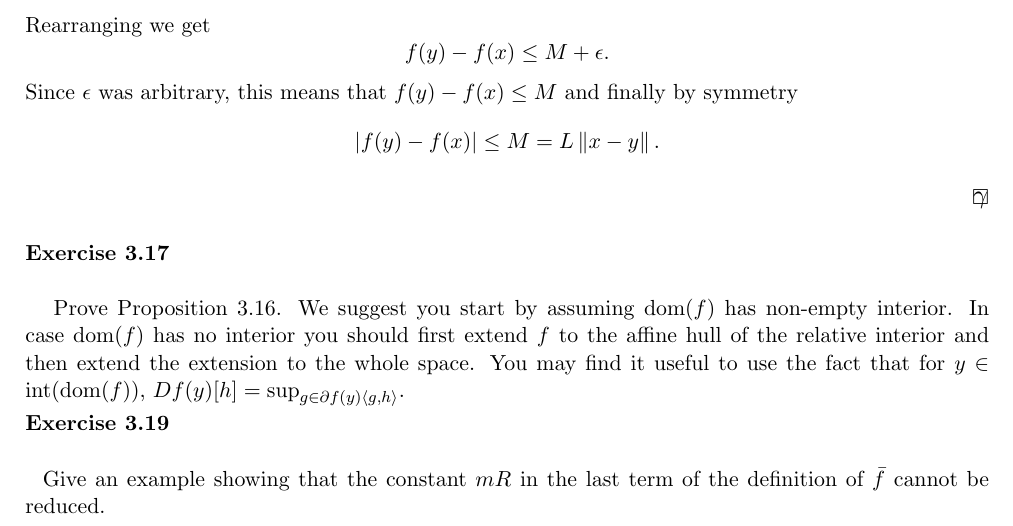
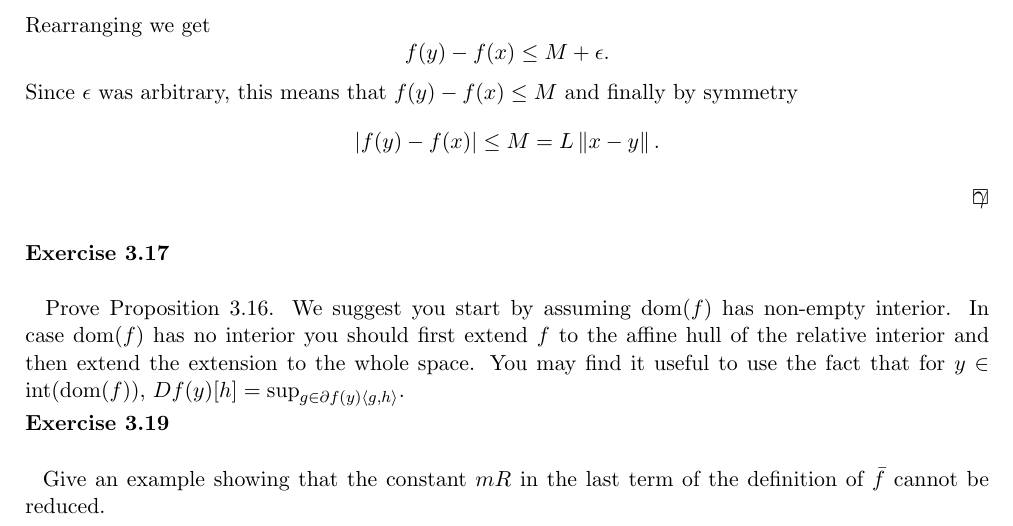
Before and after one commit to ludovicschwartz/Bandit_Convex_Optimisation_solutions, a LaTeX thesis (chapter_03/main.tex, which reads chapter_03/17.tex): part of page 2 of 2, cut so that both start at the same text. Compiled offline with pdfLaTeX.

Commit message:
Update 17.tex

```diff
--- a/chapter_03/17.tex
+++ b/chapter_03/17.tex
@@ -1,12 +1,13 @@
 %! TEX root = ./main.tex
 \begin{exercise}[]{}
-\end{exercise}
 Prove Proposition $3.16$. We suggest you start
 by assuming dom($f$) has non-empty interior. In case
 dom($f$) has no interior you should first extend $f$ to the affine hull
 of the relative interior and then extend the extension to the whole space.
 You may find it useful to use the fact that for
 $y \in$ int(dom($f$)), $Df(y)[h]=\sup_{g \in \partial f(y) \siprod{g}{h}}$.
+\end{exercise}
+
 
 \begin{solution}[TODO]
 \end{solution}
```
